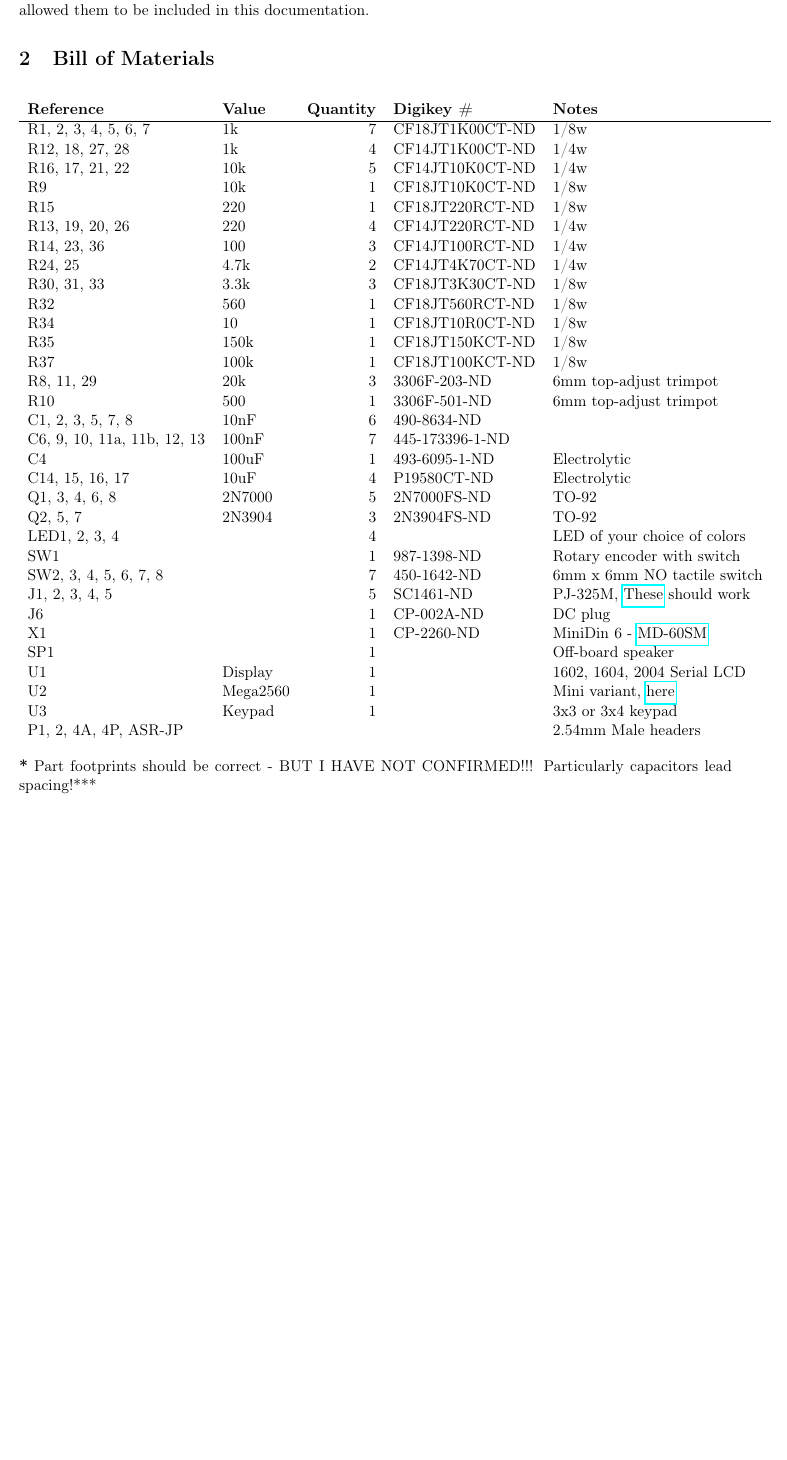
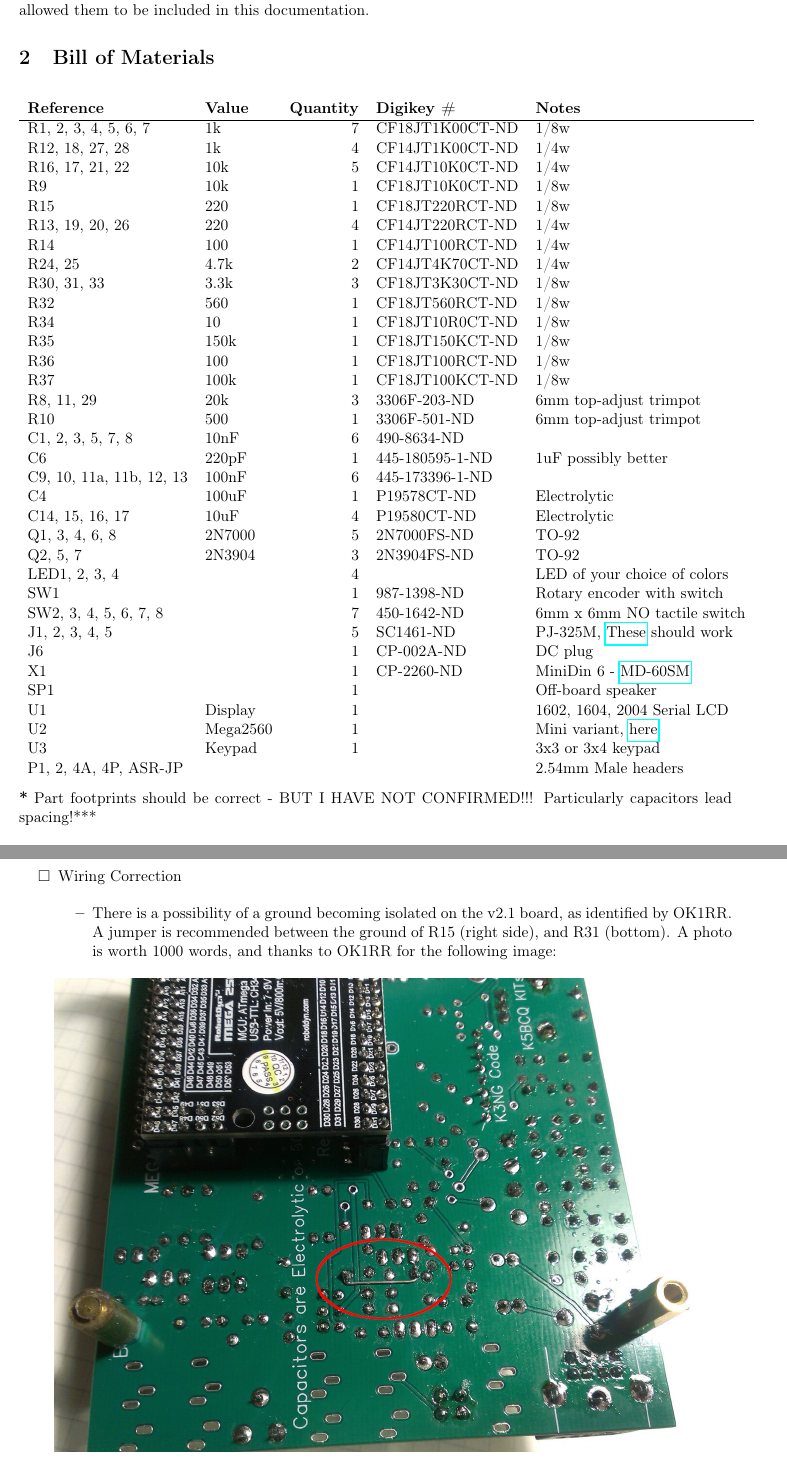
Before and after one commit to muurtikaar/k3ngKeyer-K5bcqPCB-w0odjDoc, a LaTeX document (doc/k5bcq_k3ng.tex): part of page 2 of 34 before the commit and two parts of pages 2 and 31 of 35 after it, the two joined at a grey line, cut so that both start at the same text, the shorter picture padded with empty space. Compiled offline with pdfLaTeX.

Commit message:
Updated based on WO6W and OK1RR corrections.

```diff
--- a/doc/k5bcq_k3ng.tex
+++ b/doc/k5bcq_k3ng.tex
@@ -18,13 +18,13 @@
 \usepackage{pdfpages}
 \author{Josh (W0ODJ), Ken (KM4NFQ)}
 \date{\today}
-\title{K5BCQ K3NG Keyer v0.6}
+\title{K5BCQ K3NG Keyer v0.7}
 \hypersetup{
  pdfauthor={Josh (W0ODJ), Ken (KM4NFQ)},
- pdftitle={K5BCQ K3NG Keyer v0.6},
+ pdftitle={K5BCQ K3NG Keyer v0.7},
  pdfkeywords={},
  pdfsubject={},
- pdfcreator={Emacs 26.1 (Org mode 9.2.3)},
+ pdfcreator={Emacs 26.3 (Org mode 9.4)},
  pdflang={English}}
 \begin{document}
 
@@ -47,7 +47,7 @@ This documentation is specific for the K5BCQ board of the K3NG keyer.  However,
 The PCB images of part locations have been painstakingly created by Ken, KM4NFQ.  He has graciously allowed them to be included in this documentation.
 
 \section{Bill of Materials}
-\label{sec:orgd9a9a71}
+\label{sec:org142e497}
 \begin{center}
 \begin{tabular}{llrll}
 \textbf{Reference} & \textbf{Value} & \textbf{Quantity} & \textbf{Digikey \#} & \textbf{Notes}\\
@@ -58,18 +58,20 @@ R16, 17, 21, 22 & 10k & 5 & CF14JT10K0CT-ND & 1/4w\\
 R9 & 10k & 1 & CF18JT10K0CT-ND & 1/8w\\
 R15 & 220 & 1 & CF18JT220RCT-ND & 1/8w\\
 R13, 19, 20, 26 & 220 & 4 & CF14JT220RCT-ND & 1/4w\\
-R14, 23, 36 & 100 & 3 & CF14JT100RCT-ND & 1/4w\\
+R14 & 100 & 1 & CF14JT100RCT-ND & 1/4w\\
 R24, 25 & 4.7k & 2 & CF14JT4K70CT-ND & 1/4w\\
 R30, 31, 33 & 3.3k & 3 & CF18JT3K30CT-ND & 1/8w\\
 R32 & 560 & 1 & CF18JT560RCT-ND & 1/8w\\
 R34 & 10 & 1 & CF18JT10R0CT-ND & 1/8w\\
 R35 & 150k & 1 & CF18JT150KCT-ND & 1/8w\\
+R36 & 100 & 1 & CF18JT100RCT-ND & 1/8w\\
 R37 & 100k & 1 & CF18JT100KCT-ND & 1/8w\\
 R8, 11, 29 & 20k & 3 & 3306F-203-ND & 6mm top-adjust trimpot\\
 R10 & 500 & 1 & 3306F-501-ND & 6mm top-adjust trimpot\\
 C1, 2, 3, 5, 7, 8 & 10nF & 6 & 490-8634-ND & \\
-C6, 9, 10, 11a, 11b, 12, 13 & 100nF & 7 & 445-173396-1-ND & \\
-C4 & 100uF & 1 & 493-6095-1-ND & Electrolytic\\
+C6 & 220pF & 1 & 445-180595-1-ND & 1uF possibly better\\
+C9, 10, 11a, 11b, 12, 13 & 100nF & 6 & 445-173396-1-ND & \\
+C4 & 100uF & 1 & P19578CT-ND & Electrolytic\\
 C14, 15, 16, 17 & 10uF & 4 & P19580CT-ND & Electrolytic\\
 Q1, 3, 4, 6, 8 & 2N7000 & 5 & 2N7000FS-ND & TO-92\\
 Q2, 5, 7 & 2N3904 & 3 & 2N3904FS-ND & TO-92\\
@@ -461,4 +463,16 @@ You can adjust these features by jumpering these connections with bus wire or sc
 \end{center}
 
 \newpage
+\begin{itemize}
+\item[{$\square$}] Wiring Correction
+
+\begin{itemize}
+\item There is a possibility of a ground becoming isolated on the v2.1 board, as identified by OK1RR.  A jumper is recommended between the ground of R15 (right side), and R31 (bottom).  A photo is worth 1000 words, and thanks to OK1RR for the following image:
+\end{itemize}
+\end{itemize}
+\begin{center}
+\includegraphics[width=.9\linewidth]{../png/3.5/wiring_correction.jpg}
+\end{center}
+
+\newpage
 \section{Flashing Instructions}
```
Also changed, not shown: png/3.5/wiring_correction.jpg (added), doc/k5bcq_k3ng.tex (26 more changed lines), 3 other files.
